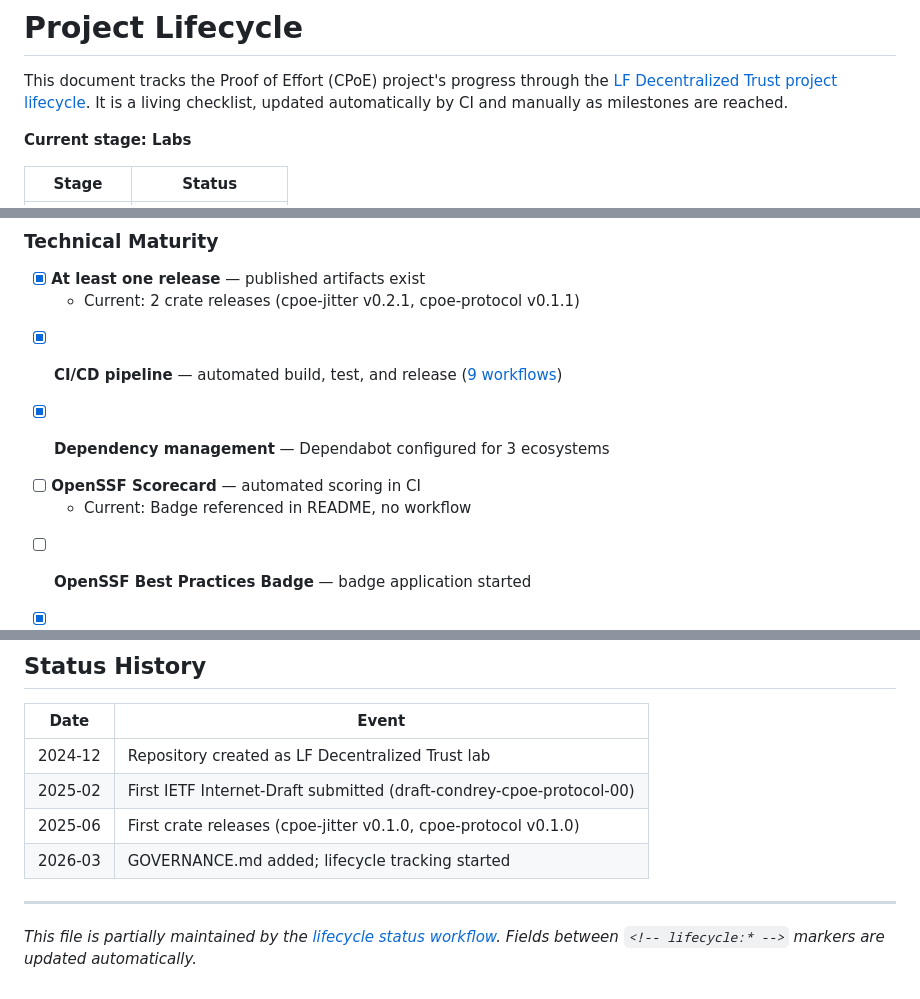
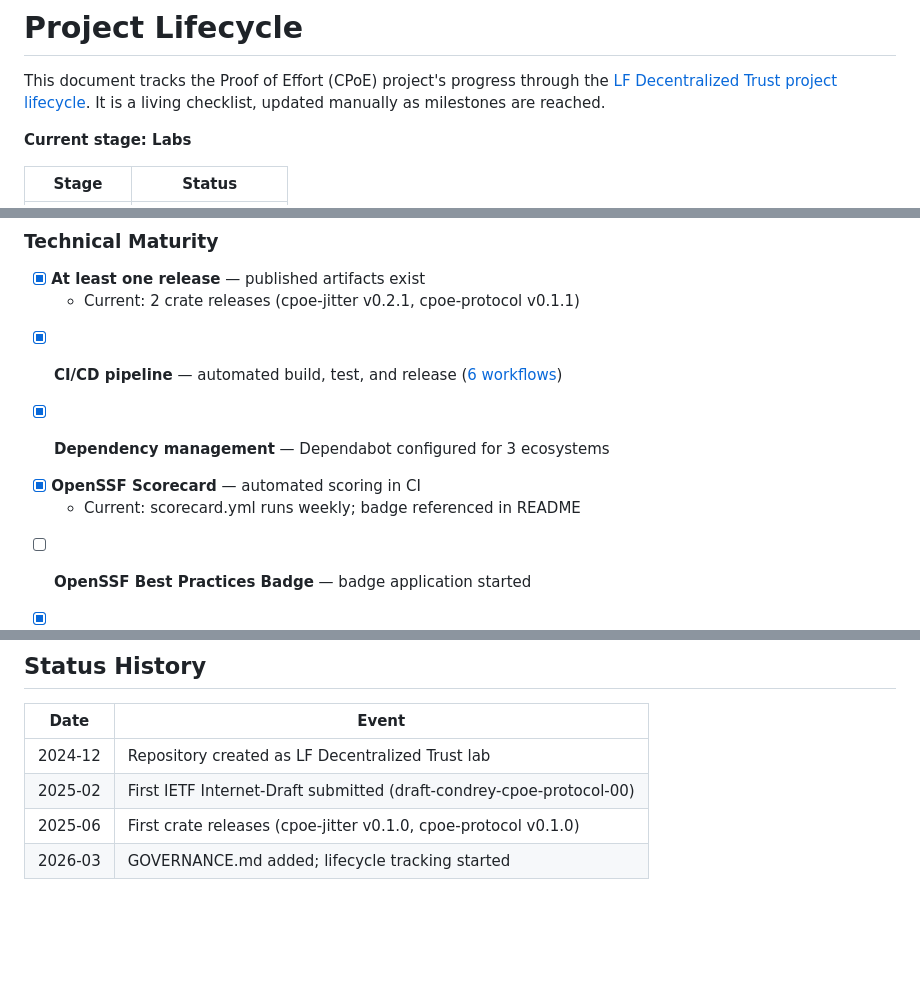
Before and after one commit to LF-Decentralized-Trust-labs/proof-of-effort, a Markdown page: LIFECYCLE.md, 3 parts joined by grey strips. Rendered like a GitHub page; blank space fills up the shorter version.

Commit message:
fix(ci): remove LIFECYCLE.md link to deleted lifecycle workflow
Signed-off-by: David Condrey <david@writerslogic.com>

```diff
--- a/LIFECYCLE.md
+++ b/LIFECYCLE.md
@@ -4,7 +4,7 @@
 
 This document tracks the Proof of Effort (CPoE) project's progress through
 the [LF Decentralized Trust project lifecycle][lifecycle]. It is a living
-checklist, updated automatically by CI and manually as milestones are reached.
+checklist, updated manually as milestones are reached.
 
 **Current stage: Labs**
 
@@ -64,13 +64,13 @@ are drawn from the [Incubation Entry Considerations][entry].
   - Current: 2 crate releases (cpoe-jitter v0.2.1, cpoe-protocol v0.1.1)
 <!-- /lifecycle:release-count -->
 
-- [x] **CI/CD pipeline** — automated build, test, and release ([9 workflows](.github/workflows/))
+- [x] **CI/CD pipeline** — automated build, test, and release ([6 workflows](.github/workflows/))
 
 - [x] **Dependency management** — Dependabot configured for 3 ecosystems
 
 <!-- lifecycle:scorecard -->
-- [ ] **OpenSSF Scorecard** — automated scoring in CI
-  - Current: Badge referenced in README, no workflow
+- [x] **OpenSSF Scorecard** — automated scoring in CI
+  - Current: scorecard.yml runs weekly; badge referenced in README
 <!-- /lifecycle:scorecard -->
 
 - [ ] **OpenSSF Best Practices Badge** — badge application started
@@ -183,8 +183,3 @@ proposal to the TAC, following the same process as Incubation entry.
 | 2025-02 | First IETF Internet-Draft submitted (draft-condrey-cpoe-protocol-00) |
 | 2025-06 | First crate releases (cpoe-jitter v0.1.0, cpoe-protocol v0.1.0) |
 | 2026-03 | GOVERNANCE.md added; lifecycle tracking started |
-
----
-
-*This file is partially maintained by the [lifecycle status workflow](.github/workflows/lifecycle.yml).
-Fields between `<!-- lifecycle:* -->` markers are updated automatically.*
```
